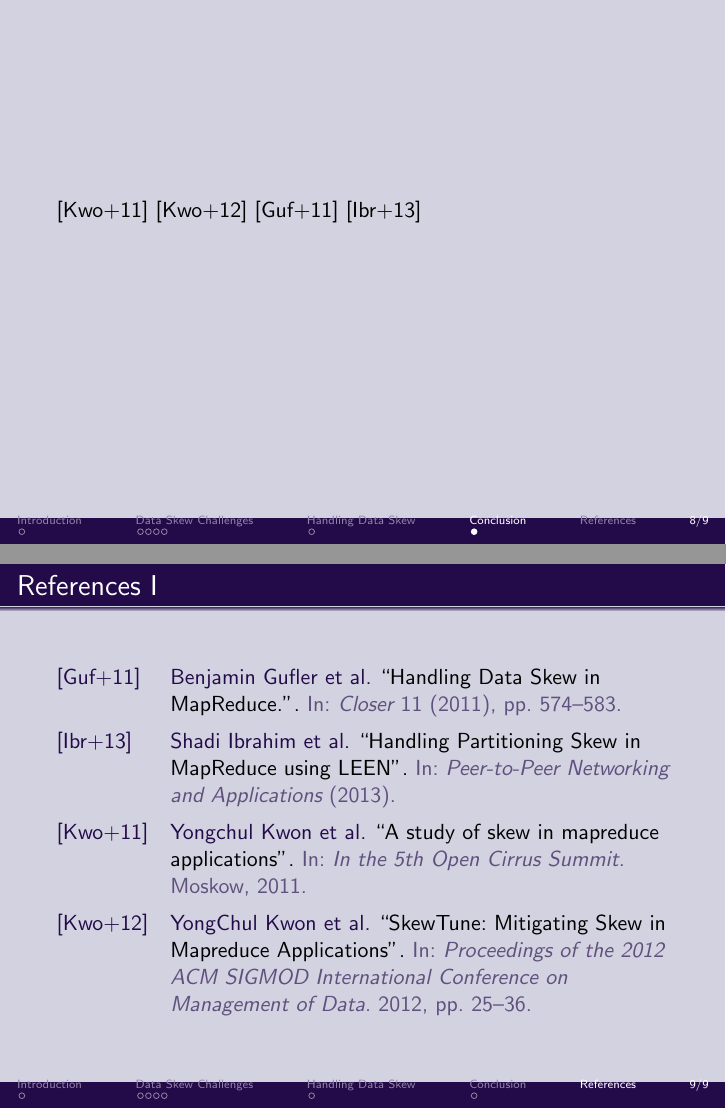
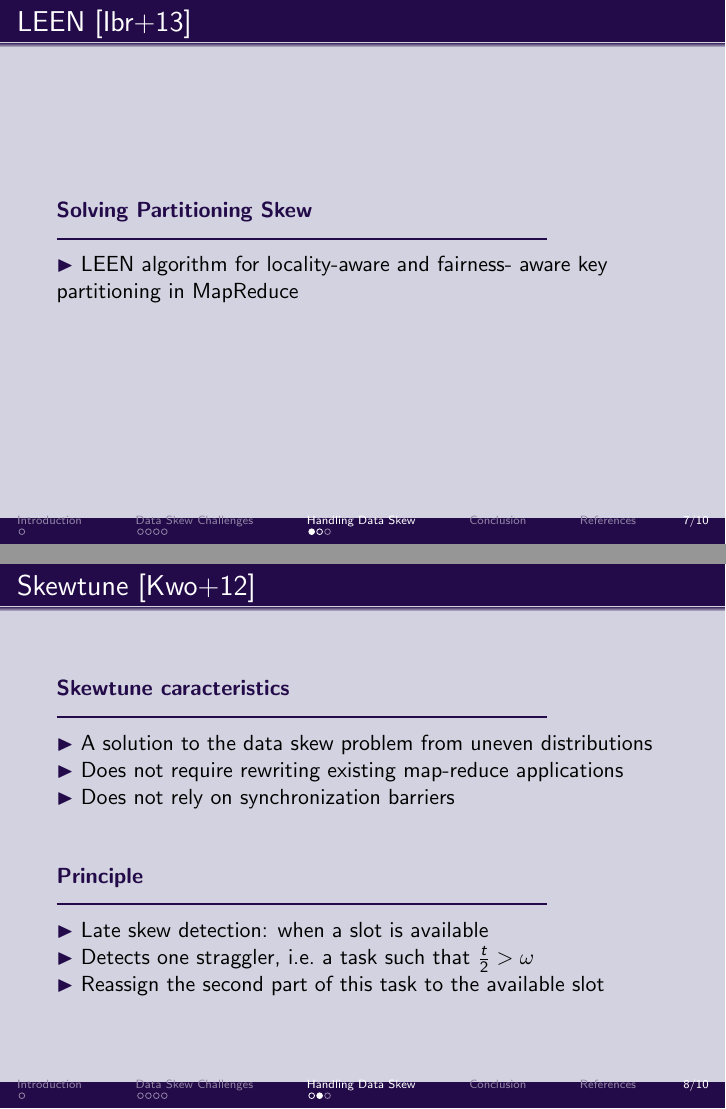
Before and after one commit to fdemoor/CBD, LaTeX slides (Presentation/slides/slides.tex): pages 8 and 9 of 9 before the commit and pages 7 and 8 of 10 after it, joined at a grey line. Compiled offline with pdfLaTeX.

Commit message:
One slide on skewtune

```diff
--- a/Presentation/slides/slides.tex
+++ b/Presentation/slides/slides.tex
@@ -6,6 +6,9 @@
 \usepackage{amsfonts}
 \usepackage{amssymb}
 \usepackage{caption}
+
+\usepackage{sansmathaccent}
+\pdfmapfile{+sansmathaccent.map}
 
 \usepackage{subfig}
 \captionsetup{labelformat=empty}
@@ -44,7 +47,7 @@
 
 %%
 \title{Data Skew in Map-Reduce}
-\subtitle{Cloud and Big Data - M1RI}
+\subtitle{Cloud and Big Data --- M1RI}
 \date{April 4th, 2017}
 \author{Florestan De Moor \& Jérémy Thibault}
 
@@ -67,7 +70,7 @@
 
   \vfill
 
-  \usebeamercolor[fg]{titlegraphic}\inserttitlegraphic
+  \usebeamercolor[fg]{titlegraphic}\inserttitlegraphic%
 }
 
 \useoutertheme[subsection=false]{smoothbars}
@@ -78,14 +81,14 @@
   \pgfuseshading{beamer@barshade}%
   \tiny
   \ifbeamer@sb@subsection%
-    \vskip-7.75ex%
+    \vskip-7.75ex%chktex 41
   \else%
-    \vskip-7ex%
+    \vskip-7ex%chktex 41
   \fi%
   \ifbeamer@sb@subsection%
     \begin{beamercolorbox}[ignorebg,ht=2.125ex,dp=1.125ex,%
       leftskip=.3cm,rightskip=.3cm plus1fil]{subsection in head/foot}
-      \usebeamerfont{subsection in head/foot}\insertsubsectionhead
+      \usebeamerfont{subsection in head/foot}\insertsubsectionhead%
     \end{beamercolorbox}%
   \fi%
   \begin{beamercolorbox}[ignorebg,ht=2.25ex,dp=3.75ex]{section in head/foot}
@@ -266,15 +268,40 @@ $\quad \longrightarrow$ Balanced data allocation is difficult
 
 \section{Handling Data Skew}
 
-%%%%%%%%%%%%%%%%%%%%%%%%%%%%%%%%%%%%%%%%%%%%%%%%%%%%%%%%%%%%
-
 \subsection{Overview of some existing algorithms}
 
-%%%%%%%%%%%%%%%%%%%%%%%%%%%%%%%%%%%%%%%%
+\begin{frame}{LEEN~\cite{ibrahim:hal-00822973}}
+  \begin{cblock}{Solving Partitioning Skew}
+
+  \citem{} LEEN algorithm for locality-aware and fairness-
+aware key partitioning in MapReduce
+  \end{cblock}
+\end{frame}
+
+\begin{frame}{Skewtune~\cite{Kwon:2012:SMS:2213836.2213840}}
+  \begin{cblock}{Skewtune caracteristics}
+    \citem{} A solution to the data skew problem from uneven distributions
+
+    \citem{} Does not require rewriting existing map-reduce applications
+
+    \citem{} Does not rely on synchronization barriers
+  \end{cblock}
+  \vfill
+  \begin{cblock}{Principle}
+    \citem{} Late skew detection: when a slot is available
+
+    \citem{} Detects one straggler, i.e.\ a task such that $\frac{t}{2} > \omega$
+
+    \citem{} Reassign the second part of this task to the available slot
+  \end{cblock}
+\end{frame}
+
+
+
 
 \subsection{Focus on an algorithm (Skewtune?)}
 
-%%%%%%%%%%%%%%%%%%%%
+
 
 \begin{frame}
 \end{frame}
```
Also changed, not shown: Presentation/slides/slides.tex (27 more changed lines).
